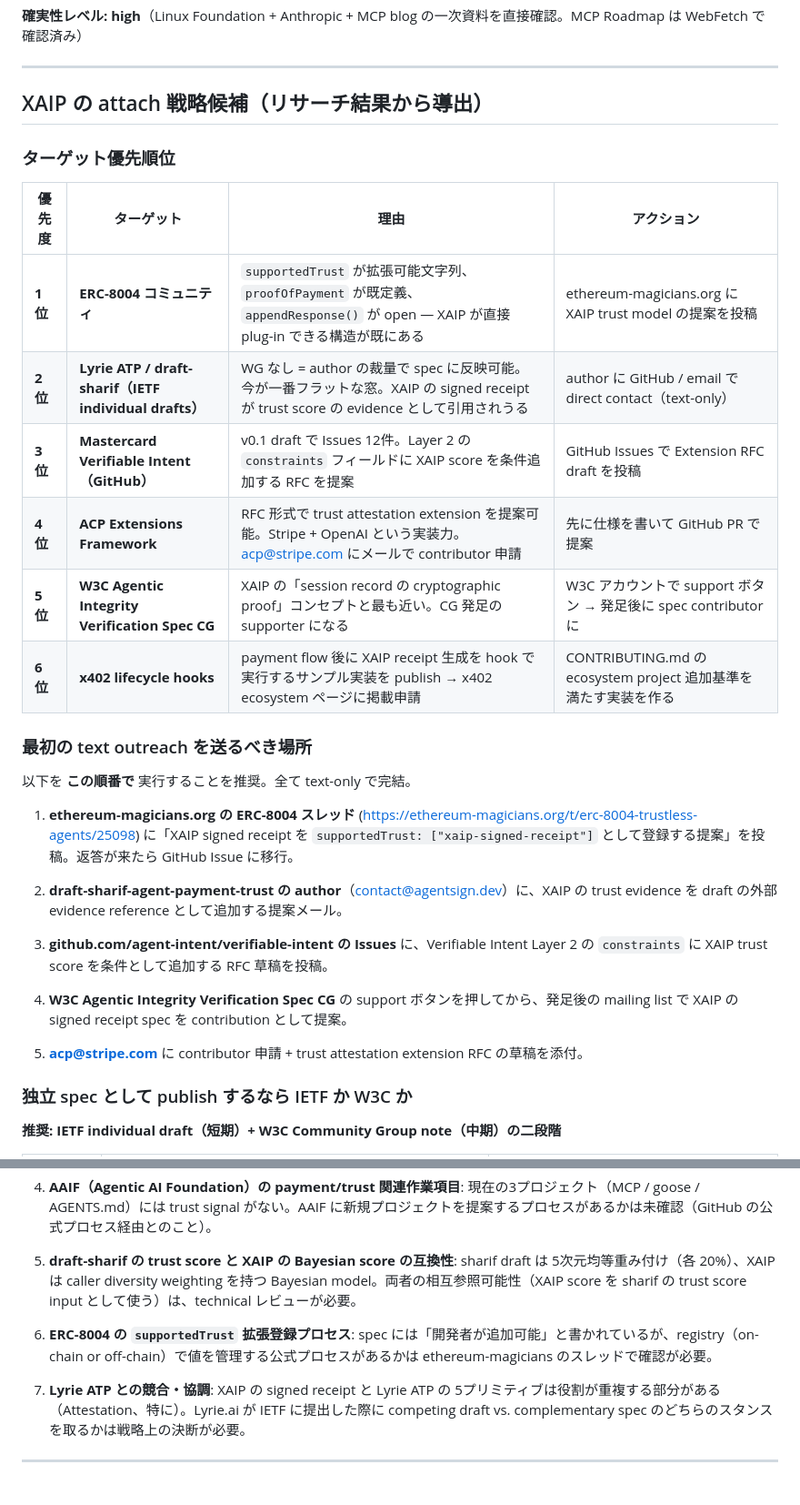
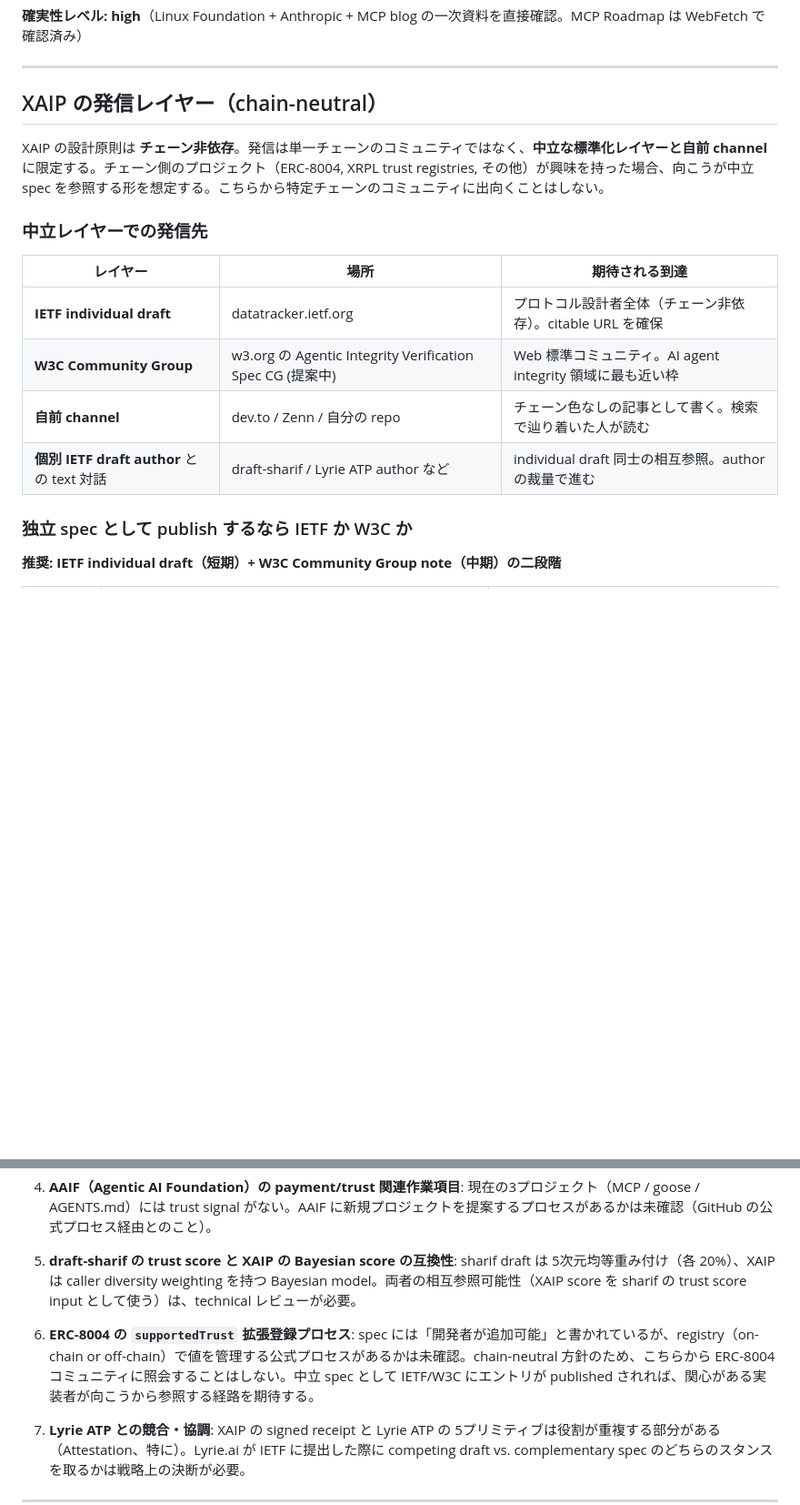
Before and after one commit to xkumakichi/xaip-protocol, a Markdown page: docs/agent-pay-landscape.md, 2 parts joined by grey strips. Shown at 91% size. GitHub-like rendering; blank space fills up the shorter version.

Commit message:
docs(landscape): rewrite XAIP positioning section as chain-neutral
The earlier "attach strategy" section recommended posting to
ethereum-magicians.org's ERC-8004 thread as priority #1. That
recommendation was driven by "where is the most concrete plug-in
surface available" without weighing the protocol's positioning
constraints.

XAIP is chain-non-dependent by design. Going into any one chain
community as the primary outreach channel implicitly binds the
project to that chain in third-party perception, which conflicts
with the existing positioning and existing grant pipeline.

Rewrite the section to reflect the actual policy: only post to
neutral standards layers (IETF, W3C) and own-channel writing. If
a chain-specific project (ERC-8004 or otherwise) wants to reference
XAIP receipts, that reference originates from their side, not ours.

The factual landscape table and per-project deep dive sections are
unchanged — they remain useful as-is.

Co-Authored-By: Claude Sonnet 4.6 <noreply@anthropic.com>

```diff
--- a/docs/agent-pay-landscape.md
+++ b/docs/agent-pay-landscape.md
@@ -432,32 +432,18 @@
 
 ---
 
-## XAIP の attach 戦略候補（リサーチ結果から導出）
+## XAIP の発信レイヤー（chain-neutral）
 
-### ターゲット優先順位
+XAIP の設計原則は **チェーン非依存**。発信は単一チェーンのコミュニティではなく、**中立な標準化レイヤーと自前 channel** に限定する。チェーン側のプロジェクト（ERC-8004, XRPL trust registries, その他）が興味を持った場合、向こうが中立 spec を参照する形を想定する。こちらから特定チェーンのコミュニティに出向くことはしない。
 
-| 優先度 | ターゲット | 理由 | アクション |
-|---|---|---|---|
-| **1位** | **ERC-8004 コミュニティ** | `supportedTrust` が拡張可能文字列、`proofOfPayment` が既定義、`appendResponse()` が open — XAIP が直接 plug-in できる構造が既にある | ethereum-magicians.org に XAIP trust model の提案を投稿 |
-| **2位** | **Lyrie ATP / draft-sharif（IETF individual drafts）** | WG なし = author の裁量で spec に反映可能。今が一番フラットな窓。XAIP の signed receipt が trust score の evidence として引用されうる | author に GitHub / email で direct contact（text-only） |
-| **3位** | **Mastercard Verifiable Intent（GitHub）** | v0.1 draft で Issues 12件。Layer 2 の `constraints` フィールドに XAIP score を条件追加する RFC を提案 | GitHub Issues で Extension RFC draft を投稿 |
-| **4位** | **ACP Extensions Framework** | RFC 形式で trust attestation extension を提案可能。Stripe + OpenAI という実装力。acp@stripe.com にメールで contributor 申請 | 先に仕様を書いて GitHub PR で提案 |
-| **5位** | **W3C Agentic Integrity Verification Spec CG** | XAIP の「session record の cryptographic proof」コンセプトと最も近い。CG 発足の supporter になる | W3C アカウントで support ボタン → 発足後に spec contributor に |
-| **6位** | **x402 lifecycle hooks** | payment flow 後に XAIP receipt 生成を hook で実行するサンプル実装を publish → x402 ecosystem ページに掲載申請 | CONTRIBUTING.md の ecosystem project 追加基準を満たす実装を作る |
+### 中立レイヤーでの発信先
 
-### 最初の text outreach を送るべき場所
-
-以下を **この順番で** 実行することを推奨。全て text-only で完結。
-
-1. **ethereum-magicians.org の ERC-8004 スレッド** (https://ethereum-magicians.org/t/erc-8004-trustless-agents/25098) に「XAIP signed receipt を `supportedTrust: ["xaip-signed-receipt"]` として登録する提案」を投稿。返答が来たら GitHub Issue に移行。
-
-2. **draft-sharif-agent-payment-trust の author**（contact@agentsign.dev）に、XAIP の trust evidence を draft の外部 evidence reference として追加する提案メール。
-
-3. **github.com/agent-intent/verifiable-intent の Issues** に、Verifiable Intent Layer 2 の `constraints` に XAIP trust score を条件として追加する RFC 草稿を投稿。
-
-4. **W3C Agentic Integrity Verification Spec CG** の support ボタンを押してから、発足後の mailing list で XAIP の signed receipt spec を contribution として提案。
-
-5. **acp@stripe.com** に contributor 申請 + trust attestation extension RFC の草稿を添付。
+| レイヤー | 場所 | 期待される到達 |
+|---|---|---|
+| **IETF individual draft** | datatracker.ietf.org | プロトコル設計者全体（チェーン非依存）。citable URL を確保 |
+| **W3C Community Group** | w3.org の Agentic Integrity Verification Spec CG (提案中) | Web 標準コミュニティ。AI agent integrity 領域に最も近い枠 |
+| **自前 channel** | dev.to / Zenn / 自分の repo | チェーン色なしの記事として書く。検索で辿り着いた人が読む |
+| **個別 IETF draft author** との text 対話 | draft-sharif / Lyrie ATP author など | individual draft 同士の相互参照。author の裁量で進む |
 
 ### 独立 spec として publish するなら IETF か W3C か
 
@@ -487,7 +473,7 @@
 
 5. **draft-sharif の trust score と XAIP の Bayesian score の互換性**: sharif draft は 5次元均等重み付け（各 20%）、XAIP は caller diversity weighting を持つ Bayesian model。両者の相互参照可能性（XAIP score を sharif の trust score input として使う）は、technical レビューが必要。
 
-6. **ERC-8004 の `supportedTrust` 拡張登録プロセス**: spec には「開発者が追加可能」と書かれているが、registry（on-chain or off-chain）で値を管理する公式プロセスがあるかは ethereum-magicians のスレッドで確認が必要。
+6. **ERC-8004 の `supportedTrust` 拡張登録プロセス**: spec には「開発者が追加可能」と書かれているが、registry（on-chain or off-chain）で値を管理する公式プロセスがあるかは未確認。chain-neutral 方針のため、こちらから ERC-8004 コミュニティに照会することはしない。中立 spec として IETF/W3C にエントリが published されれば、関心がある実装者が向こうから参照する経路を期待する。
 
 7. **Lyrie ATP との競合・協調**: XAIP の signed receipt と Lyrie ATP の 5プリミティブは役割が重複する部分がある（Attestation、特に）。Lyrie.ai が IETF に提出した際に competing draft vs. complementary spec のどちらのスタンスを取るかは戦略上の決断が必要。
 
```
